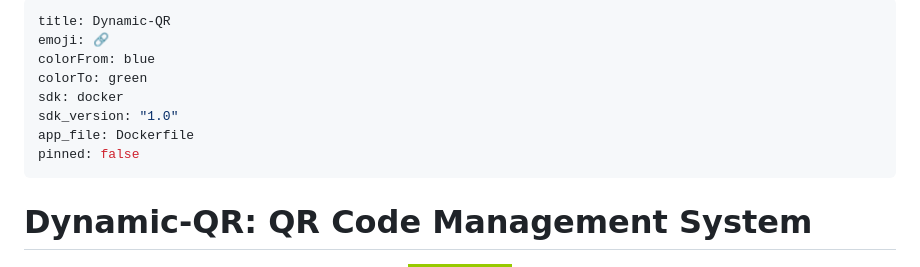
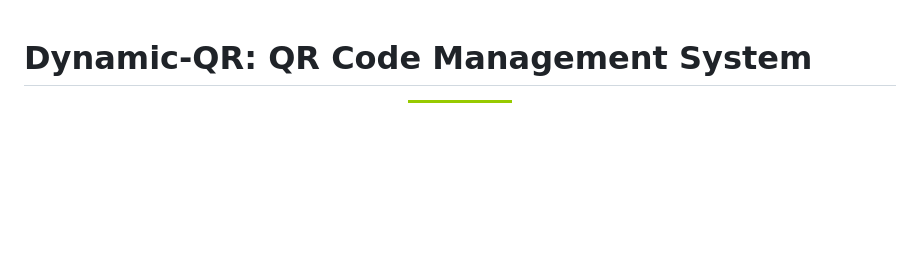
Before and after one commit to parthmax2/dynamic-qr, a Markdown page: README.md, the part around the change. Rendered like a GitHub page; badges without logos; blank space fills up the shorter version.

```diff
--- a/README.md
+++ b/README.md
@@ -1,13 +1,3 @@
----
-title: Dynamic-QR
-emoji: 🔗
-colorFrom: blue
-colorTo: green
-sdk: docker
-sdk_version: "1.0"
-app_file: Dockerfile
-pinned: false
----
 
 # Dynamic-QR: QR Code Management System
 
```
